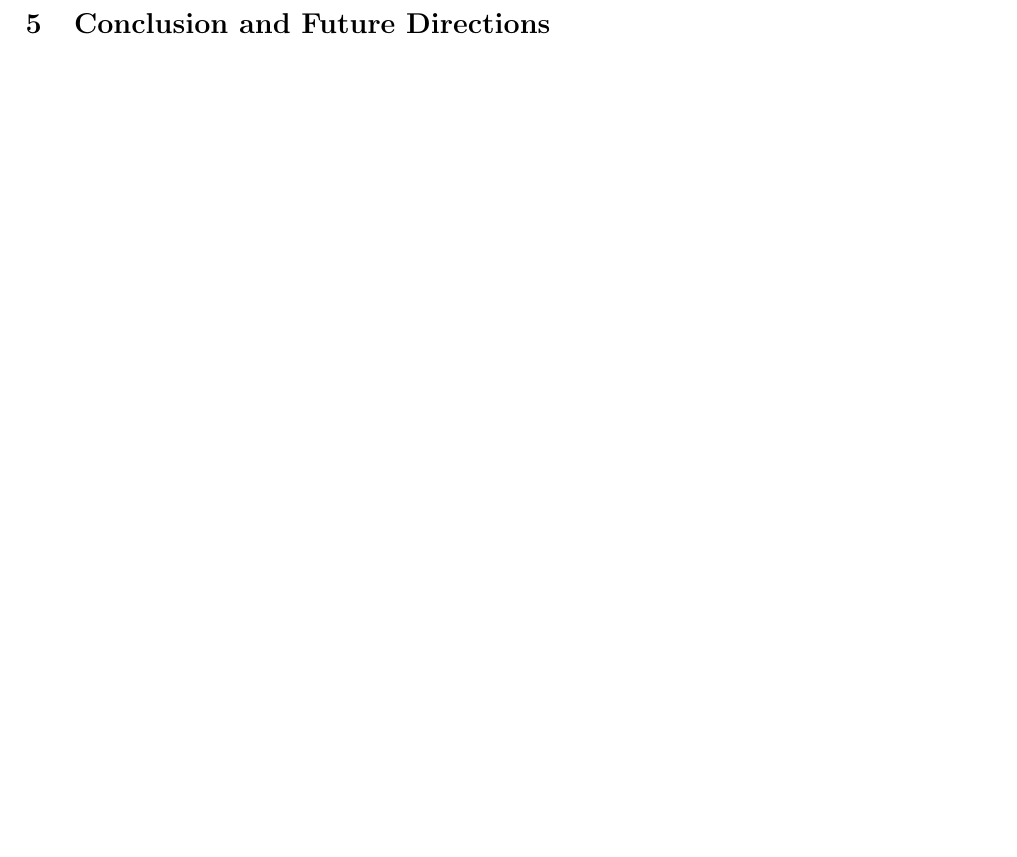
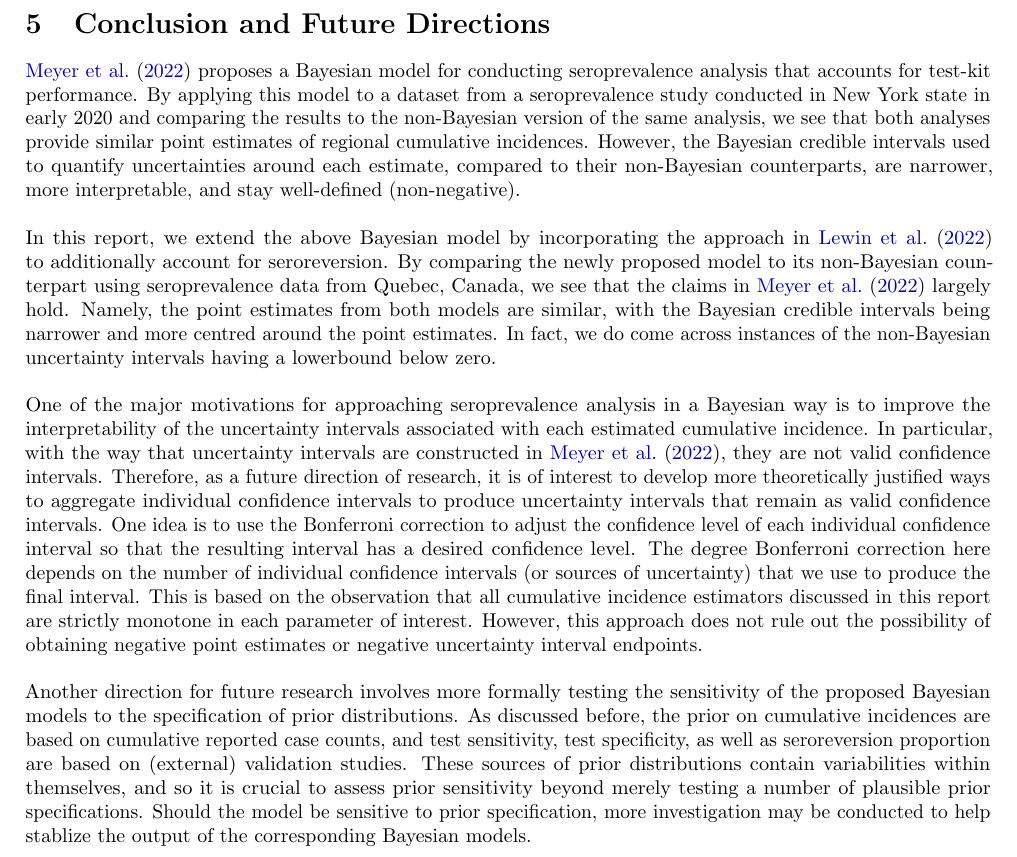
Before and after one commit to NaitongChen/QP-4, a LaTeX document (report/main.tex, which reads report/sections/discussion.tex): part of page 10 of 13, cut so that both start at the same text, the shorter picture padded with empty space. The pictures show the PDF file report/main.pdf that the author committed with the source.

Commit message:
all done

```diff
--- a/report/sections/discussion.tex
+++ b/report/sections/discussion.tex
@@ -1 +1,8 @@
 \section{Conclusion and Future Directions}
+\cite{meyer2022adjusting} proposes a Bayesian model for conducting seroprevalence analysis that accounts for test-kit performance. By applying this model to a dataset from a seroprevalence study conducted in New York state in early 2020 and comparing the results to the non-Bayesian version of the same analysis, we see that both analyses provide similar point estimates of regional cumulative incidences. However, the Bayesian credible intervals used to quantify uncertainties around each estimate, compared to their non-Bayesian counterparts, are narrower, more interpretable, and stay well-defined (non-negative).\\
+\newline$ $
+In this report, we extend the above Bayesian model by incorporating the approach in \cite{lewin2022seroprevalence} to additionally account for seroreversion. By comparing the newly proposed model to its non-Bayesian counterpart using seroprevalence data from Quebec, Canada, we see that the claims in \cite{meyer2022adjusting} largely hold. Namely, the point estimates from both models are similar, with the Bayesian credible intervals being narrower and more centred around the point estimates. In fact, we do come across instances of the non-Bayesian uncertainty intervals having a lowerbound below zero.\\
+\newline$ $
+One of the major motivations for approaching seroprevalence analysis in a Bayesian way is to improve the interpretability of the uncertainty intervals associated with each estimated cumulative incidence. In particular, with the way that uncertainty intervals are constructed in \cite{meyer2022adjusting}, they are not valid confidence intervals. Therefore, as a future direction of research, it is of interest to develop more theoretically justified ways to aggregate individual confidence intervals to produce uncertainty intervals that remain as valid confidence intervals. One idea is to use the Bonferroni correction to adjust the confidence level of each individual confidence interval so that the resulting interval has a desired confidence level. The degree Bonferroni correction here depends on the number of individual confidence intervals (or sources of uncertainty) that we use to produce the final interval. This is based on the observation that all cumulative incidence estimators discussed in this report are strictly monotone in each parameter of interest. However, this approach does not rule out the possibility of obtaining negative point estimates or negative uncertainty interval endpoints.\\
+\newline$ $
+Another direction for future research involves more formally testing the sensitivity of the proposed Bayesian models to the specification of prior distributions. As discussed before, the prior on cumulative incidences are based on cumulative reported case counts, and test sensitivity, test specificity, as well as seroreversion proportion are based on (external) validation studies. These sources of prior distributions contain variabilities within themselves, and so it is crucial to assess prior sensitivity beyond merely testing a number of plausible prior specifications. Should the model be sensitive to prior specification, more investigation may be conducted to help stablize the output of the corresponding Bayesian models.
```
Also changed, not shown: report/main.pdf, 1 other file.
